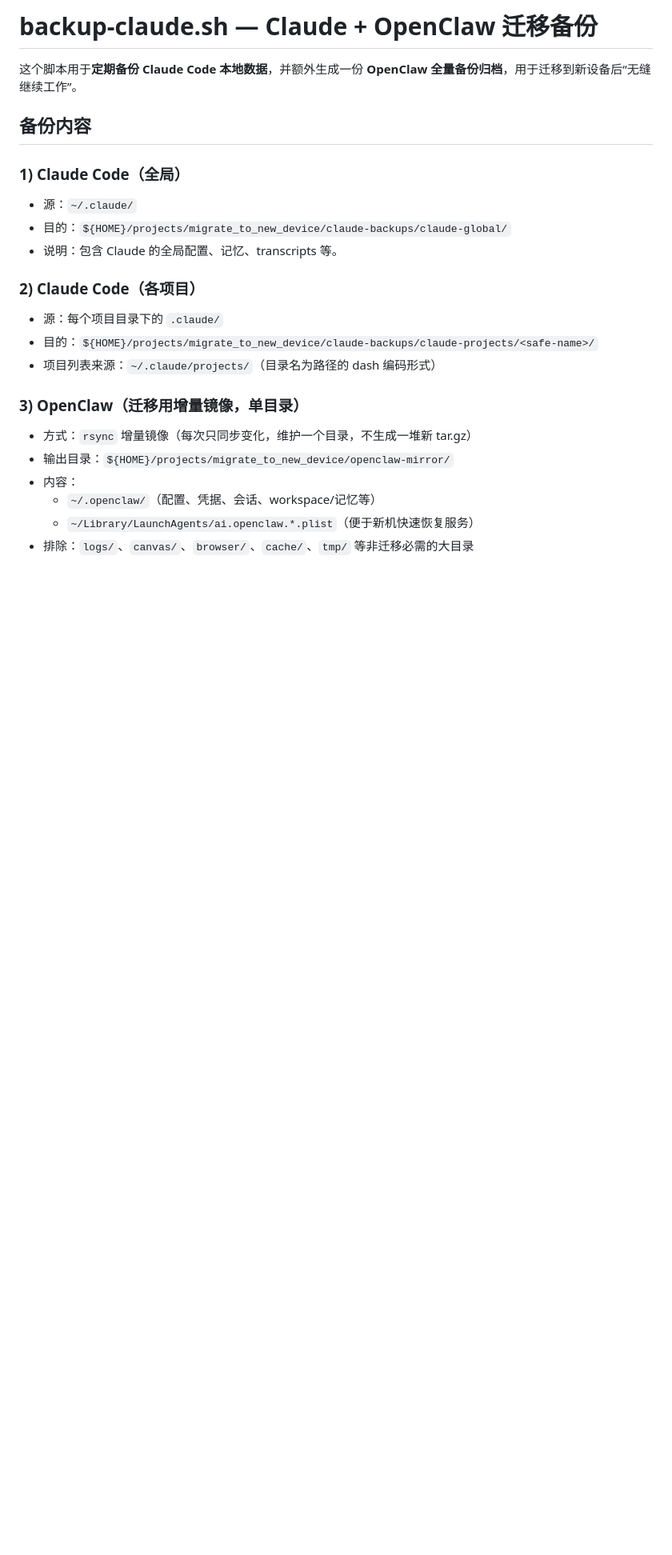
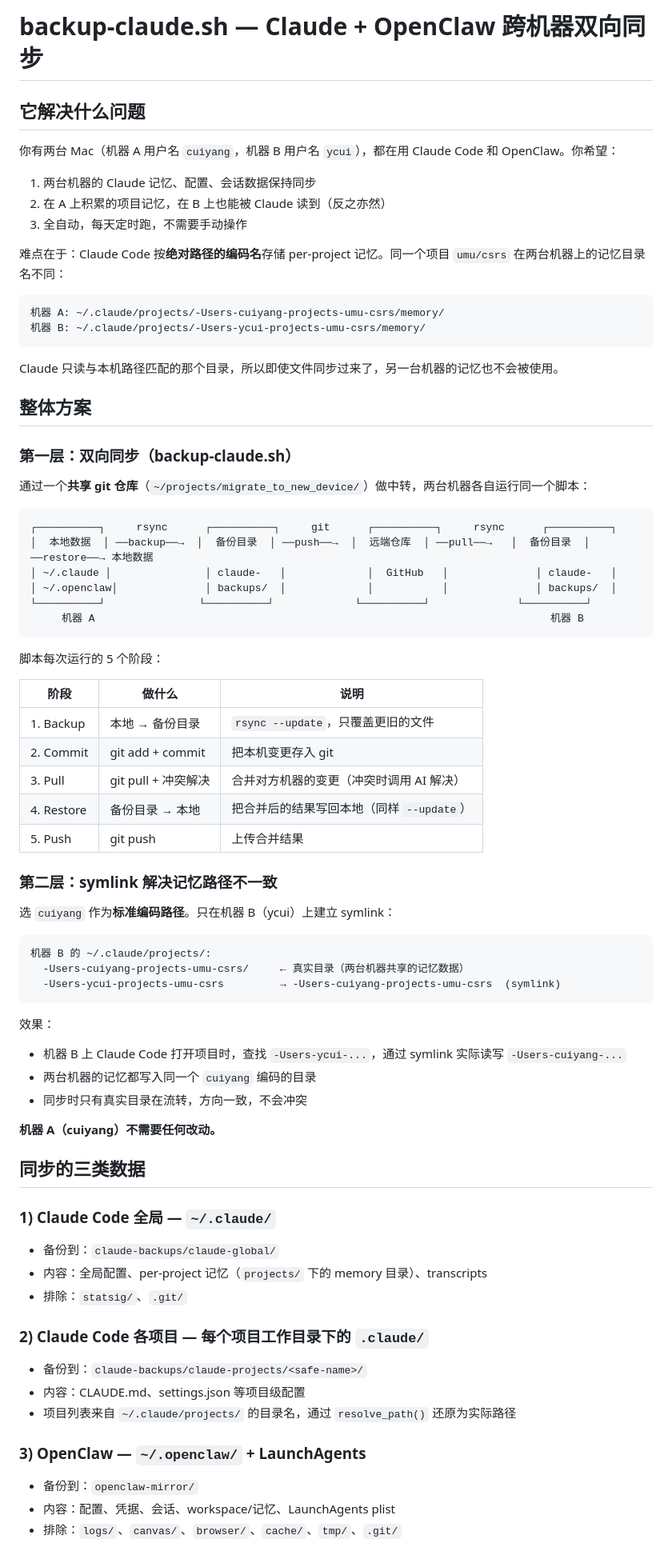
Before and after one commit to cymvp/my_scripts, a Markdown page: openclaw/backup-claude.md, the part around one of its changes. Shown at 80% size. Rendered like a GitHub page; blank space fills up the shorter version.

````diff
--- a/openclaw/backup-claude.md
+++ b/openclaw/backup-claude.md
@@ -1,23 +1,78 @@
-# backup-claude.sh — Claude + OpenClaw 迁移备份
+# backup-claude.sh — Claude + OpenClaw 跨机器双向同步
 
-这个脚本用于**定期备份 Claude Code 本地数据**，并额外生成一份 **OpenClaw 全量备份归档**，用于迁移到新设备后“无缝继续工作”。
+## 它解决什么问题
 
-## 备份内容
+你有两台 Mac（机器 A 用户名 `cuiyang`，机器 B 用户名 `ycui`），都在用 Claude Code 和 OpenClaw。你希望：
 
-### 1) Claude Code（全局）
-- 源：`~/.claude/`
-- 目的：`${HOME}/projects/migrate_to_new_device/claude-backups/claude-global/`
-- 说明：包含 Claude 的全局配置、记忆、transcripts 等。
+1. 两台机器的 Claude 记忆、配置、会话数据保持同步
+2. 在 A 上积累的项目记忆，在 B 上也能被 Claude 读到（反之亦然）
+3. 全自动，每天定时跑，不需要手动操作
 
-### 2) Claude Code（各项目）
-- 源：每个项目目录下的 `.claude/`
-- 目的：`${HOME}/projects/migrate_to_new_device/claude-backups/claude-projects/<safe-name>/`
-- 项目列表来源：`~/.claude/projects/`（目录名为路径的 dash 编码形式）
+难点在于：Claude Code 按**绝对路径的编码名**存储 per-project 记忆。同一个项目 `umu/csrs` 在两台机器上的记忆目录名不同：
 
-### 3) OpenClaw（迁移用增量镜像，单目录）
-- 方式：`rsync` 增量镜像（每次只同步变化，维护一个目录，不生成一堆新 tar.gz）
-- 输出目录：`${HOME}/projects/migrate_to_new_device/openclaw-mirror/`
-- 内容：
-  - `~/.openclaw/`（配置、凭据、会话、workspace/记忆等）
-  - `~/Library/LaunchAgents/ai.openclaw.*.plist`（便于新机快速恢复服务）
-- 排除：`logs/`、`canvas/`、`browser/`、`cache/`、`tmp/` 等非迁移必需的大目录
+```
+机器 A: ~/.claude/projects/-Users-cuiyang-projects-umu-csrs/memory/
+机器 B: ~/.claude/projects/-Users-ycui-projects-umu-csrs/memory/
+```
+
+Claude 只读与本机路径匹配的那个目录，所以即使文件同步过来了，另一台机器的记忆也不会被使用。
+
+## 整体方案
+
+### 第一层：双向同步（backup-claude.sh）
+
+通过一个**共享 git 仓库**（`~/projects/migrate_to_new_device/`）做中转，两台机器各自运行同一个脚本：
+
+```
+┌──────────┐     rsync      ┌──────────┐     git      ┌──────────┐     rsync      ┌──────────┐
+│  本地数据  │ ──backup──→  │  备份目录  │ ──push──→  │  远端仓库  │ ──pull──→   │  备份目录  │ ──restore──→ 本地数据
+│ ~/.claude │               │ claude-   │             │  GitHub   │              │ claude-   │
+│ ~/.openclaw│              │ backups/  │             │           │              │ backups/  │
+└──────────┘               └──────────┘             └──────────┘              └──────────┘
+     机器 A                                                                         机器 B
+```
+
+脚本每次运行的 5 个阶段：
+
+| 阶段 | 做什么 | 说明 |
+|------|--------|------|
+| 1. Backup | 本地 → 备份目录 | `rsync --update`，只覆盖更旧的文件 |
+| 2. Commit | git add + commit | 把本机变更存入 git |
+| 3. Pull | git pull + 冲突解决 | 合并对方机器的变更（冲突时调用 AI 解决） |
+| 4. Restore | 备份目录 → 本地 | 把合并后的结果写回本地（同样 `--update`） |
+| 5. Push | git push | 上传合并结果 |
+
+### 第二层：symlink 解决记忆路径不一致
+
+选 `cuiyang` 作为**标准编码路径**。只在机器 B（ycui）上建立 symlink：
+
+```
+机器 B 的 ~/.claude/projects/:
+  -Users-cuiyang-projects-umu-csrs/     ← 真实目录（两台机器共享的记忆数据）
+  -Users-ycui-projects-umu-csrs         → -Users-cuiyang-projects-umu-csrs  (symlink)
+```
+
+效果：
+- 机器 B 上 Claude Code 打开项目时，查找 `-Users-ycui-...`，通过 symlink 实际读写 `-Users-cuiyang-...`
+- 两台机器的记忆都写入同一个 `cuiyang` 编码的目录
+- 同步时只有真实目录在流转，方向一致，不会冲突
+
+**机器 A（cuiyang）不需要任何改动。**
+
+## 同步的三类数据
+
+### 1) Claude Code 全局 — `~/.claude/`
+- 备份到：`claude-backups/claude-global/`
+- 内容：全局配置、per-project 记忆（`projects/` 下的 memory 目录）、transcripts
+- 排除：`statsig/`、`.git/`
+
+### 2) Claude Code 各项目 — 每个项目工作目录下的 `.claude/`
+- 备份到：`claude-backups/claude-projects/<safe-name>/`
+- 内容：CLAUDE.md、settings.json 等项目级配置
+- 项目列表来自 `~/.claude/projects/` 的目录名，通过 `resolve_path()` 还原为实际路径
+
+### 3) OpenClaw — `~/.openclaw/` + LaunchAgents
+- 备份到：`openclaw-mirror/`
+- 内容：配置、凭据、会话、workspace/记忆、LaunchAgents plist
+- 排除：`logs/`、`canvas/`、`browser/`、`cache/`、`tmp/`、`.git/`
+
````
Also changed, not shown: other parts of openclaw/backup-claude.md (+71 -56 lines).
